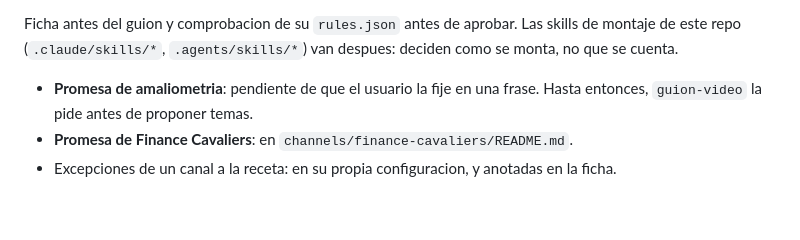
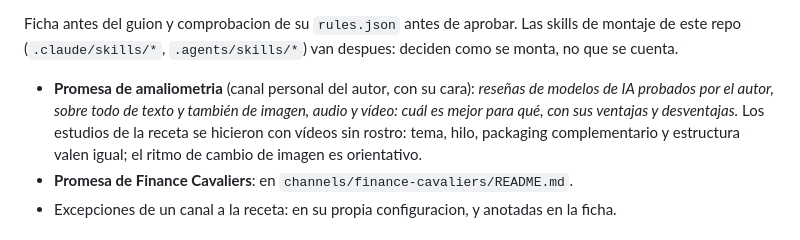
Before and after one commit to amaliogomezlopez/YOUTUBE-EDIT, a Markdown page: AGENTS.md, the part around the change. GitHub-like rendering; blank space fills up the shorter version.

```diff
--- a/AGENTS.md
+++ b/AGENTS.md
@@ -21,8 +21,11 @@ Ficha antes del guion y comprobacion de su `rules.json` antes de aprobar. Las sk
 este repo (`.claude/skills/*`, `.agents/skills/*`) van despues: deciden como se monta, no que se
 cuenta.
 
-- **Promesa de amaliometria**: pendiente de que el usuario la fije en una frase. Hasta entonces,
-  `guion-video` la pide antes de proponer temas.
+- **Promesa de amaliometria** (canal personal del autor, con su cara): *reseñas de modelos de IA
+  probados por el autor, sobre todo de texto y también de imagen, audio y vídeo: cuál es mejor para
+  qué, con sus ventajas y desventajas.* Los estudios de la receta se hicieron con vídeos sin rostro:
+  tema, hilo, packaging complementario y estructura valen igual; el ritmo de cambio de imagen es
+  orientativo.
 - **Promesa de Finance Cavaliers**: en `channels/finance-cavaliers/README.md`.
 - Excepciones de un canal a la receta: en su propia configuracion, y anotadas en la ficha.
 
```
Also changed, not shown: channels/finance-cavaliers/README.md (+1 -1 lines).
